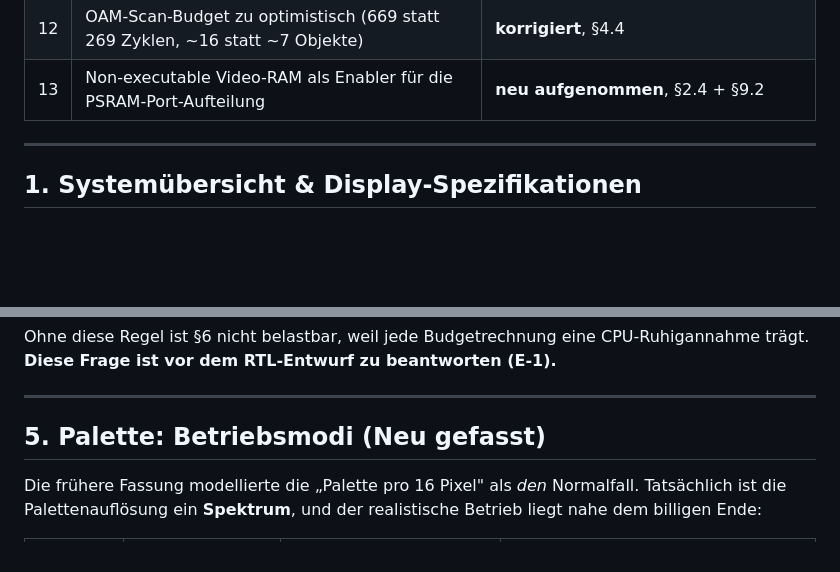
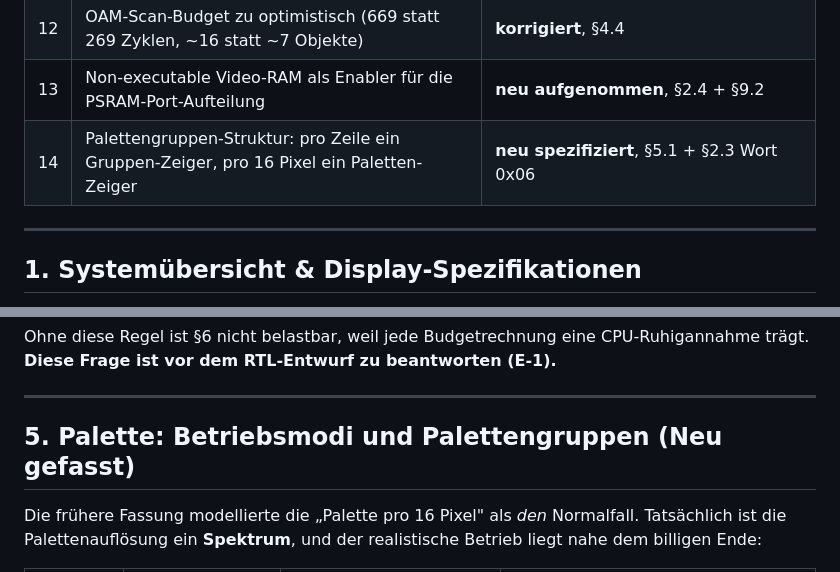
Before and after one commit to olfp/Deep16, a Markdown page: GFX.md, 2 parts joined by grey strips. GitHub-like rendering; blank space fills up the shorter version.

```diff
--- a/GFX.md
+++ b/GFX.md
@@ -32,6 +32,7 @@ Korrekturen (Commit `12eebb3`) enthob einen Fehler; §1.1 dokumentiert die Korre
 | 11 | Überschriften-Kollision, Alpha-Blending-Begriff, fehlendes Clipping, fehlender Hintergrund, `Interlacing`-Flag ohne Modus, Chat-Reste am Dokumentende | **korrigiert** |
 | 12 | OAM-Scan-Budget zu optimistisch (669 statt 269 Zyklen, ~16 statt ~7 Objekte) | **korrigiert**, §4.4 |
 | 13 | Non-executable Video-RAM als Enabler für die PSRAM-Port-Aufteilung | **neu aufgenommen**, §2.4 + §9.2 |
+| 14 | Palettengruppen-Struktur: pro Zeile ein Gruppen-Zeiger, pro 16 Pixel ein Paletten-Zeiger | **neu spezifiziert**, §5.1 + §2.3 Wort 0x06 |
 
 ---
 
@@ -284,7 +285,7 @@ trägt. **Diese Frage ist vor dem RTL-Entwurf zu beantworten (E-1).**
 
 ---
 
-## 5. Palette: Betriebsmodi (Neu gefasst)
+## 5. Palette: Betriebsmodi und Palettengruppen (Neu gefasst)
 
 Die frühere Fassung modellierte die „Palette pro 16 Pixel" als *den* Normalfall. Tatsächlich
 ist die Palettenauflösung ein **Spektrum**, und der realistische Betrieb liegt nahe dem
```
Also changed, not shown: other parts of GFX.md (+35 -2 lines).
